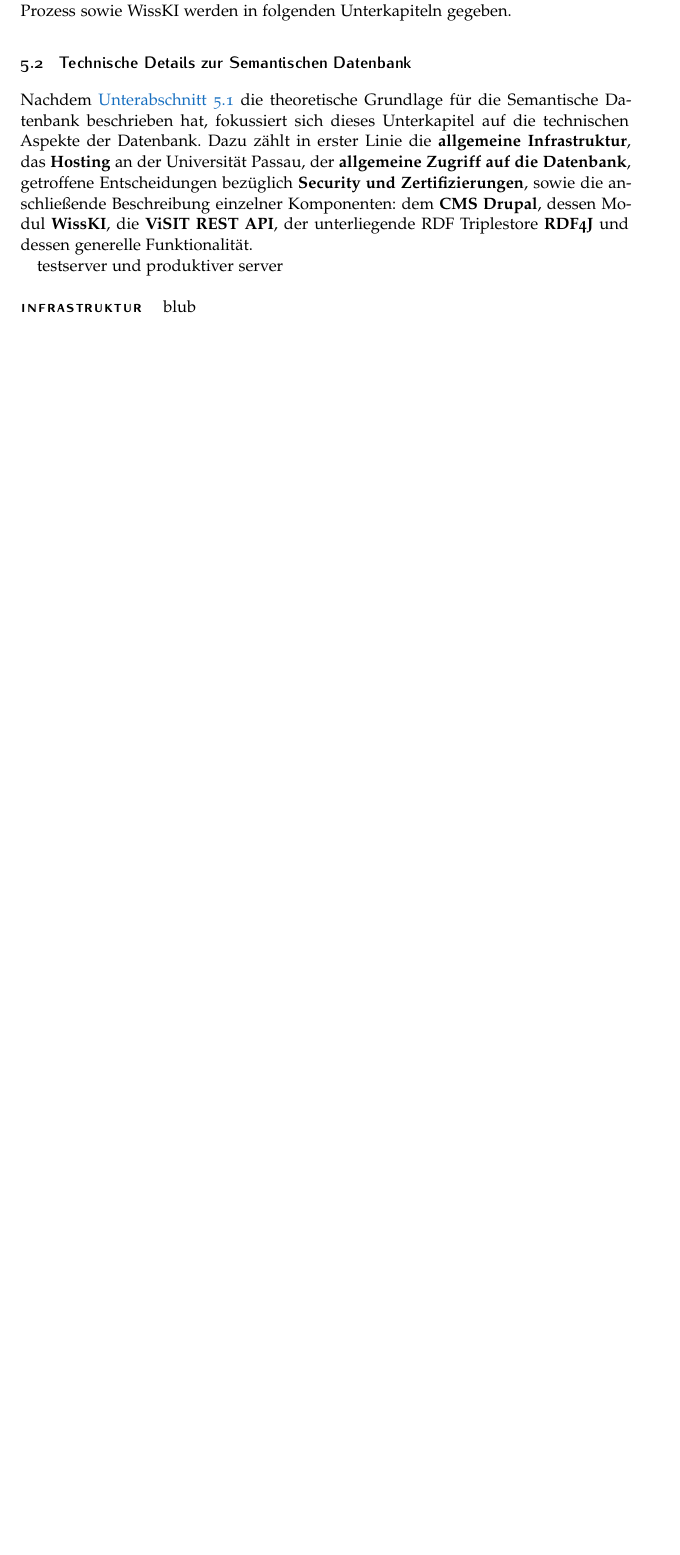
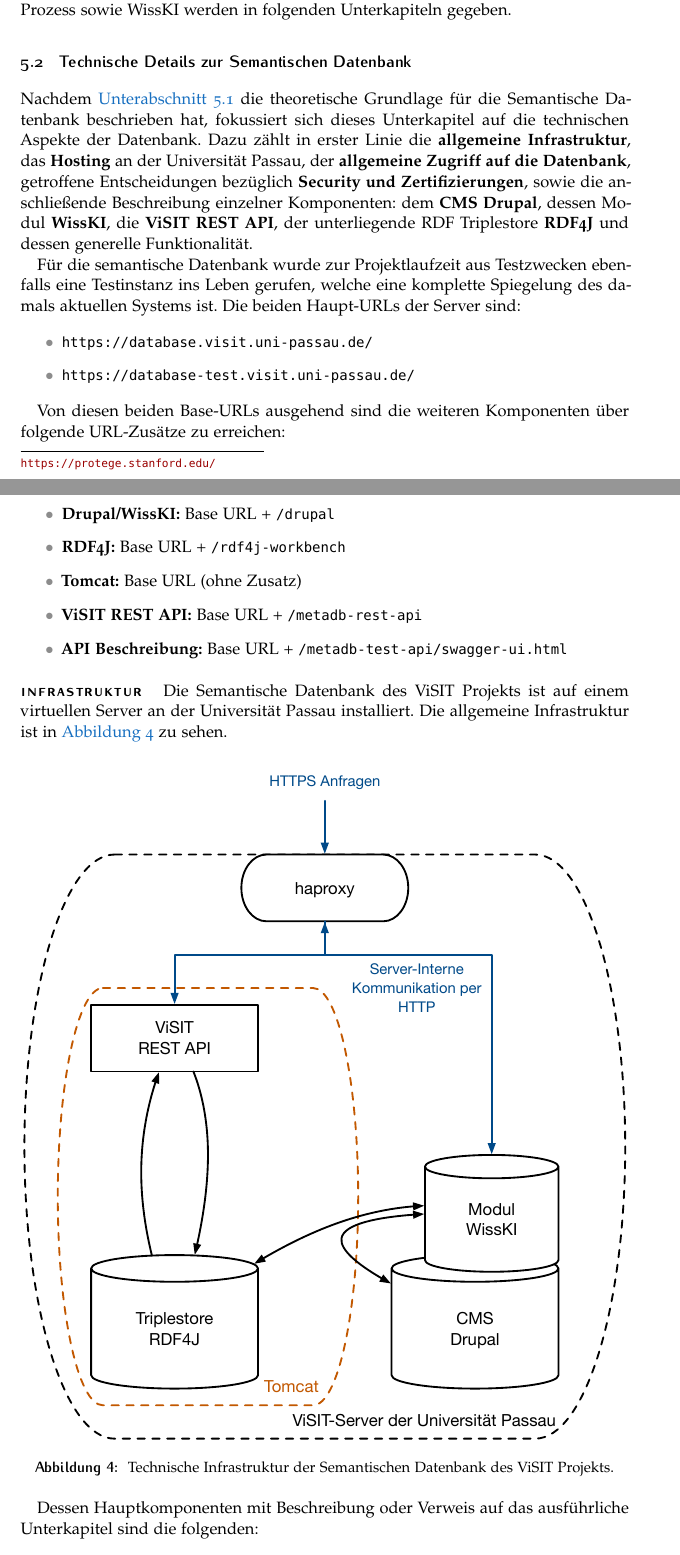
Before and after one commit to ViSIT-Dev/visit-dokumentation, a LaTeX document (visitTechnischeDokumentation.tex, which reads Sections/up-berndl.tex): part of page 11 of 26 before the commit and two parts of pages 11 and 12 of 28 after it, the two joined at a grey line, cut so that both start at the same text, the shorter picture padded with empty space. Compiled offline with pdfLaTeX.

Commit message:
Continued technical basics for SW chapter

```diff
--- a/Sections/up-berndl.tex
+++ b/Sections/up-berndl.tex
@@ -102,8 +102,31 @@ Ebenfalls ist in \autoref{fig:modelworkflow} visualisiert, wie und an welcher St
 
 Nachdem \autoref{sec:theoreticalBackground} die theoretische Grundlage für die Semantische Datenbank beschrieben hat, fokussiert sich dieses Unterkapitel auf die technischen Aspekte der Datenbank. Dazu zählt in erster Linie die \textbf{allgemeine Infrastruktur}, das \textbf{Hosting} an der Universität Passau, der \textbf{allgemeine Zugriff auf die Datenbank}, getroffene Entscheidungen bezüglich \textbf{Security und Zertifizierungen}, sowie die anschließende Beschreibung einzelner Komponenten: dem \textbf{CMS Drupal}, dessen Modul \textbf{WissKI}, die \textbf{ViSIT REST API}, der unterliegende RDF Triplestore \textbf{RDF4J} und dessen generelle Funktionalität.
 
-testserver und produktiver server
+Für die semantische Datenbank wurde zur Projektlaufzeit aus Testzwecken ebenfalls eine Testinstanz ins Leben gerufen, welche eine komplette Spiegelung des damals aktuellen Systems ist. Die beiden Haupt-URLs der Server sind:
+
+\begin{itemize}
+	\item \texttt{https://database.visit.uni-passau.de/}
+	\item \texttt{https://database-test.visit.uni-passau.de/}
+\end{itemize}
+
+Von diesen beiden Base-URLs ausgehend sind die weiteren Komponenten über folgende URL-Zusätze zu erreichen:
+
+\begin{itemize}
+	\item \textbf{Drupal/WissKI:} Base URL + \texttt{/drupal}
+	\item \textbf{RDF4J:} Base URL + \texttt{/rdf4j-workbench}
+	\item \textbf{Tomcat:} Base URL (ohne Zusatz)
+	\item \textbf{ViSIT REST API:} Base URL + \texttt{/metadb-rest-api}
+	\item \textbf{API Beschreibung:} Base URL + \texttt{/metadb-test-api/swagger-ui.html}
+\end{itemize}
 
 \paragraph{Infrastruktur}
 
-blub
+Die Semantische Datenbank des ViSIT Projekts ist auf einem virtuellen Server an der Universität Passau installiert. Die allgemeine Infrastruktur ist in \autoref{fig:infrastructure} zu sehen.
+
+\begin{figure}[htb]
+    \centering
+    \includegraphics[width=\textwidth]{Figures/berndl/infrastructure}
+    \caption{\label{fig:infrastructure} Technische Infrastruktur der Semantischen Datenbank des ViSIT Projekts.}
+\end{figure}
+
+Dessen Hauptkomponenten mit Beschreibung oder Verweis auf das ausführliche Unterkapitel sind die folgenden:
```
Also changed, not shown: Figures/berndl/infrastructure.pdf (added), visitTechnischeDokumentation.pdf, Sections/up-berndl.tex (14 more changed lines), 1 other file.
